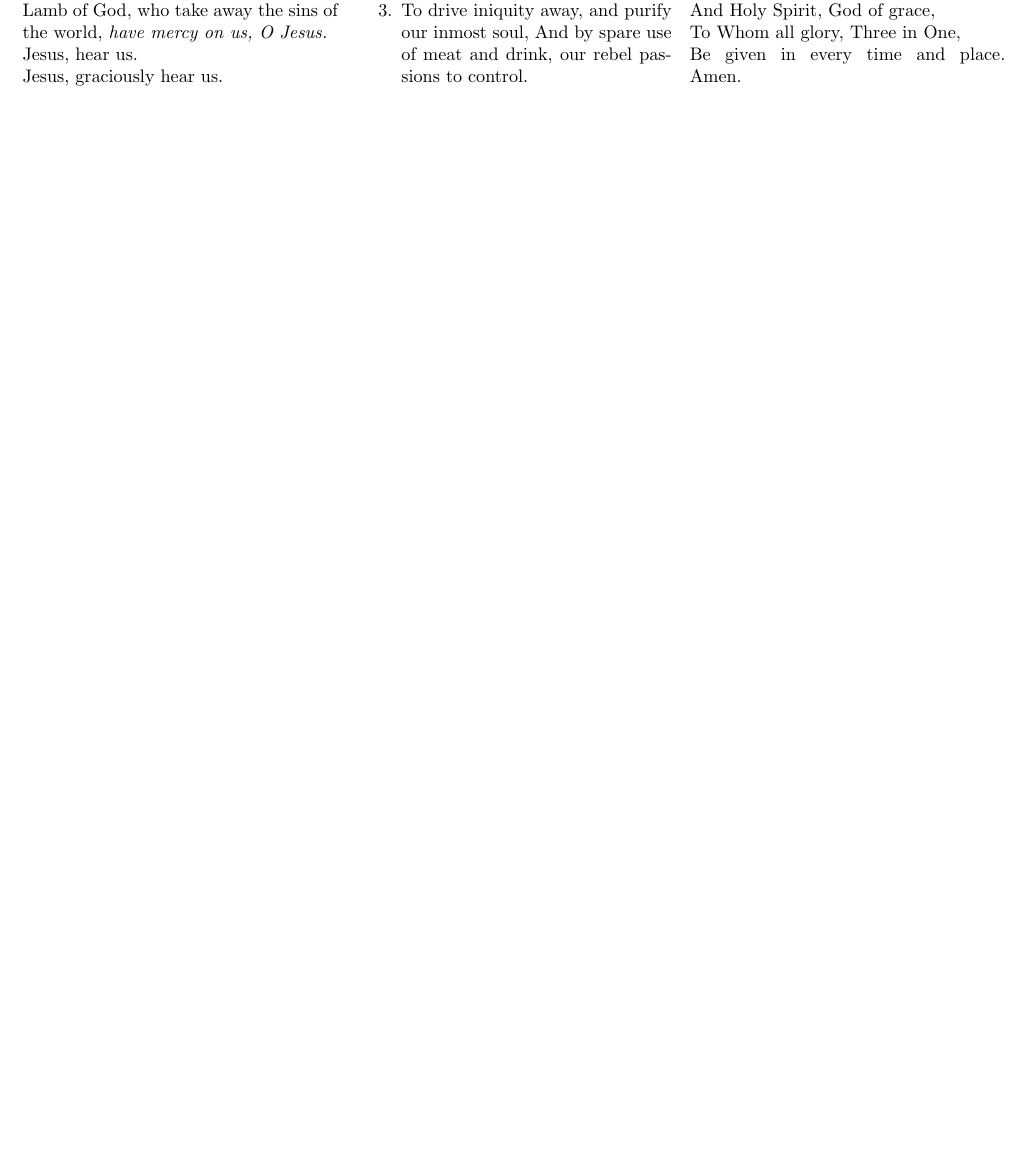
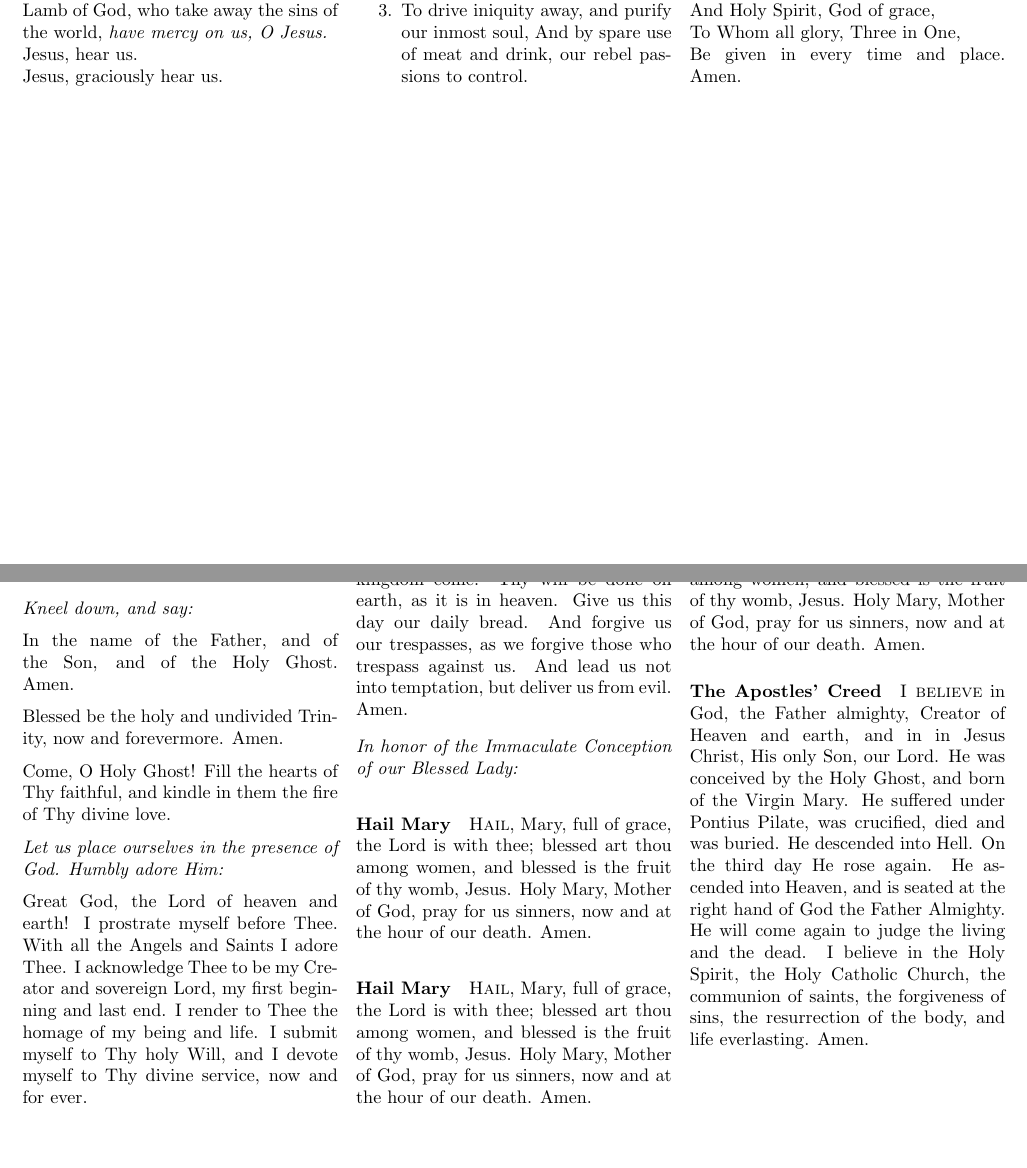
Before and after one commit to johndec/tradcath-tex, a LaTeX document (prayers.tex): part of page 2 of 2 before the commit and two parts of pages 2 and 3 of 3 after it, the two joined at a grey line, cut so that both start at the same text, the shorter picture padded with empty space. Compiled offline with pdfLaTeX.

Commit message:
First try at evening prayers

```diff
--- a/prayers.tex
+++ b/prayers.tex
@@ -260 +266,65 @@ Be given in every time and place. Amen.
+\textit{Kneel down, and say:}
+
+In the name of the Father, and of the Son, and of the Holy Ghost.  Amen.
+
+Blessed be the holy and undivided Trinity, now and forevermore.  Amen.
+
+Come, O Holy Ghost! Fill the hearts of Thy faithful, and kindle in them the fire
+of Thy divine love.
+
+\textit{Let us place ourselves in the presence of God.  Humbly adore Him:}
+
+Great God, the Lord of heaven and earth!  I prostrate myself before Thee.
+With all the Angels and Saints I adore Thee.  I acknowledge Thee to be my
+Creator and sovereign Lord, my first beginning and last end.  I render to Thee
+the homage of my being and life.  I submit myself to Thy holy Will, and I devote
+myself to Thy divine service, now and for ever.
+
+\paragraph{Our Father}
+
+\textsc{Our} Father, Who art in heaven, hallowed be Thy name.
+Thy kingdom come.  Thy will be done on earth, as it is in heaven.
+Give us this day our daily bread.  And forgive us our trespasses,
+as we forgive those who trespass against us.  And lead us not
+into temptation, but deliver us from evil.  Amen.
+
+\textit{In honor of the Immaculate Conception of our Blessed Lady:}
+
+\paragraph{Hail Mary}
+
+\textsc{Hail}, Mary, full of grace, the Lord is with thee;
+blessed art thou among women, and blessed is the fruit of
+thy womb, Jesus.  Holy Mary, Mother of God, pray for us sinners,
+now and at the hour of our death. Amen.
+
+\paragraph{Hail Mary}
+
+\textsc{Hail}, Mary, full of grace, the Lord is with thee;
+blessed art thou among women, and blessed is the fruit of
+thy womb, Jesus.  Holy Mary, Mother of God, pray for us sinners,
+now and at the hour of our death. Amen.
+
+\paragraph{Hail Mary}
+
+\textsc{Hail}, Mary, full of grace, the Lord is with thee;
+blessed art thou among women, and blessed is the fruit of
+thy womb, Jesus.  Holy Mary, Mother of God, pray for us sinners,
+now and at the hour of our death. Amen.
+
+\paragraph{The Apostles' Creed}
+
+\textsc{I believe} in God, the Father almighty, Creator of Heaven and earth,
+and in in Jesus Christ, His only Son, our Lord. He was conceived by
+the Holy Ghost, and born of the Virgin Mary. He suffered under Pontius
+Pilate, was crucified, died and was buried. He descended into Hell.
+On the third day He rose again. He ascended into Heaven, and is seated
+at the right hand of God the Father Almighty. He will come again to
+judge the living and the dead. I believe in the Holy Spirit, the Holy
+Catholic Church, the communion of saints, the forgiveness of sins, the
+resurrection of the body, and life everlasting. Amen.
+
+\paragraph{The Confiteor}
+
+\end{multicols}
+
 \end{document}
```
Also changed, not shown: prayers.tex (6 more changed lines).
